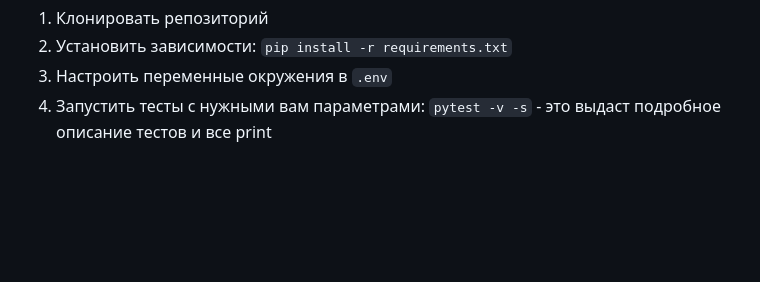
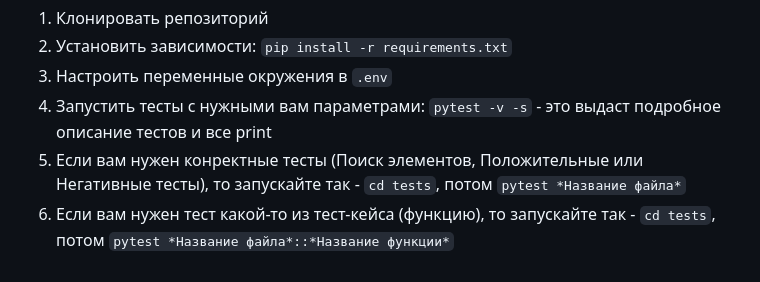
Before and after one commit to MaximNguen/SDET_SimbirSoft_Task, a Markdown page: README.md, the part around the change. Rendered like a GitHub page; blank space fills up the shorter version.

```diff
--- a/README.md
+++ b/README.md
@@ -77,4 +77,6 @@
     <li>Установить зависимости: <code>pip install -r requirements.txt</code></li>
     <li>Настроить переменные окружения в <code>.env</code></li>
     <li>Запустить тесты с нужными вам параметрами: <code>pytest -v -s</code> - это выдаст подробное описание тестов и все print</li>
+    <li>Если вам нужен конректные тесты (Поиск элементов, Положительные или Негативные тесты), то запускайте так - <code>cd tests</code>, потом <code>pytest *Название файла*</code></li>
+    <li>Если вам нужен тест какой-то из тест-кейса (функцию), то запускайте так - <code>cd tests</code>, потом <code>pytest *Название файла*::*Название функции*</code></li>
 </ol>
```
